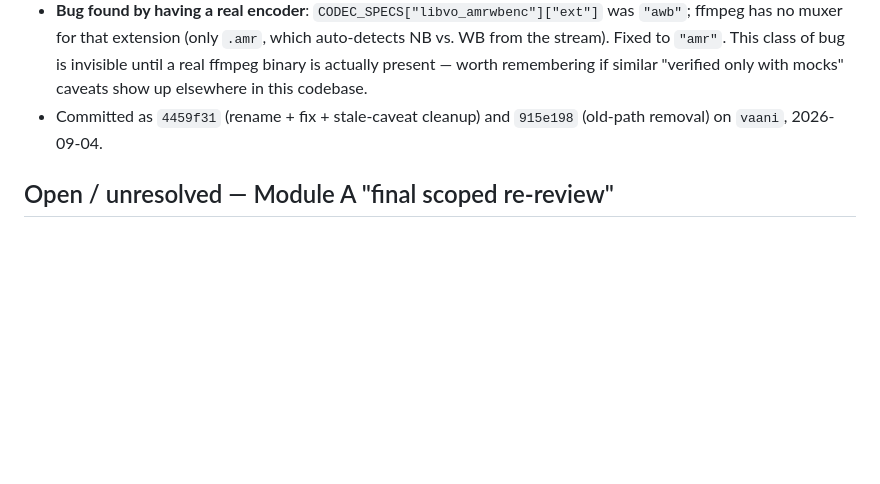
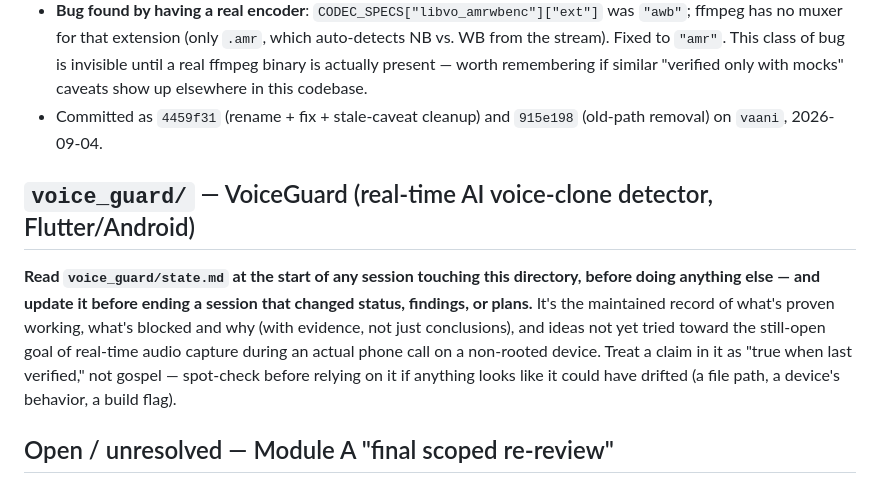
Before and after one commit to VexBane777/Smart_India_Hackathon, a Markdown page: CLAUDE.md, the part around the change. Rendered like a GitHub page; blank space fills up the shorter version.

```diff
--- a/CLAUDE.md
+++ b/CLAUDE.md
@@ -58,6 +58,18 @@ previously blocked — no ffmpeg on PATH, and the docstrings said so. Resolved:
 - Committed as `4459f31` (rename + fix + stale-caveat cleanup) and `915e198`
   (old-path removal) on `vaani`, 2026-09-04.
 
+## `voice_guard/` — VoiceGuard (real-time AI voice-clone detector, Flutter/Android)
+
+**Read `voice_guard/state.md` at the start of any session touching this
+directory, before doing anything else — and update it before ending a
+session that changed status, findings, or plans.** It's the maintained
+record of what's proven working, what's blocked and why (with evidence,
+not just conclusions), and ideas not yet tried toward the still-open goal
+of real-time audio capture during an actual phone call on a non-rooted
+device. Treat a claim in it as "true when last verified," not gospel —
+spot-check before relying on it if anything looks like it could have
+drifted (a file path, a device's behavior, a build flag).
+
 ## Open / unresolved — Module A "final scoped re-review"
 
 A user request came in to: adjudicate a "Module A final scoped re-review"
```
Also changed, not shown: voice_guard/state.md (added, +226 -0 lines).
